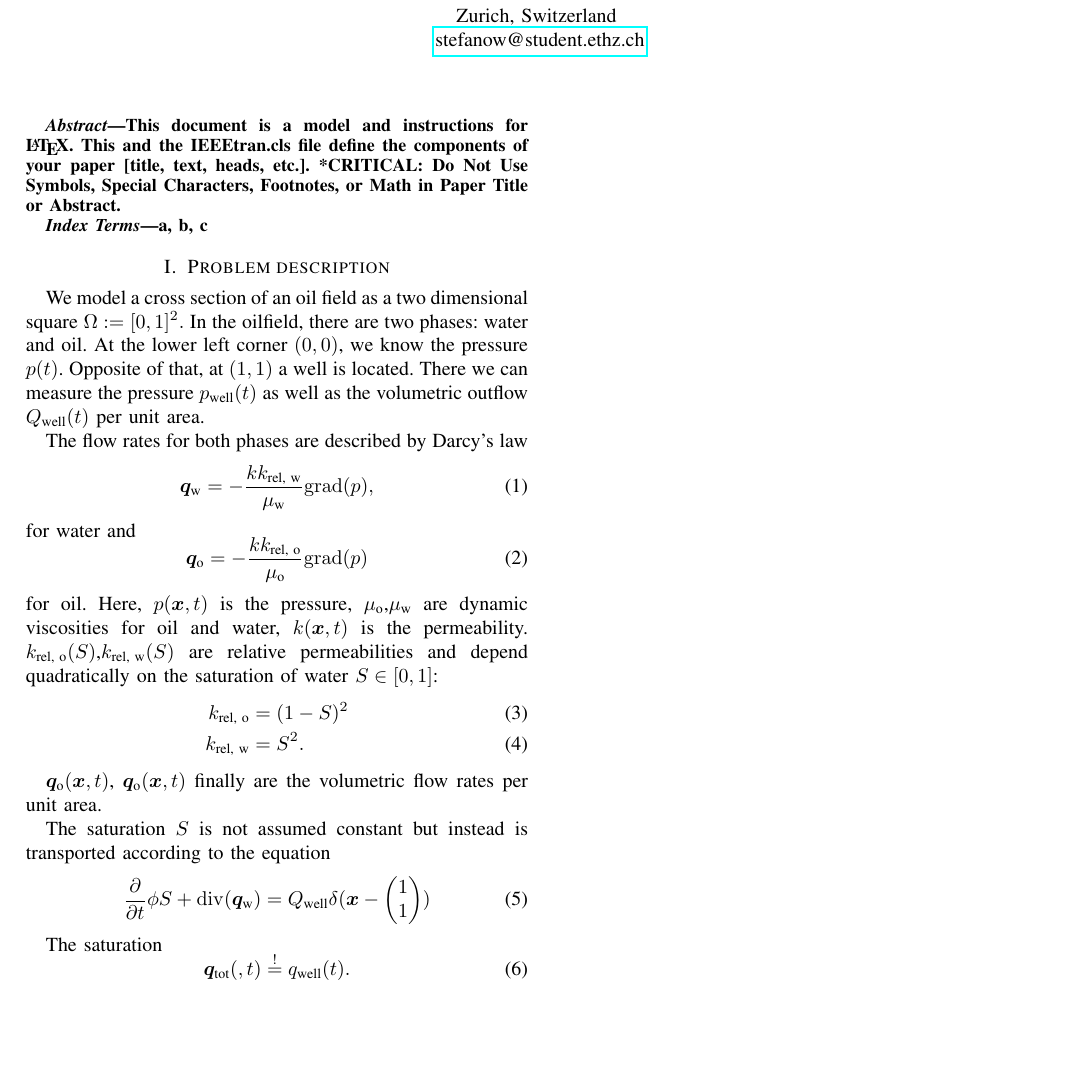
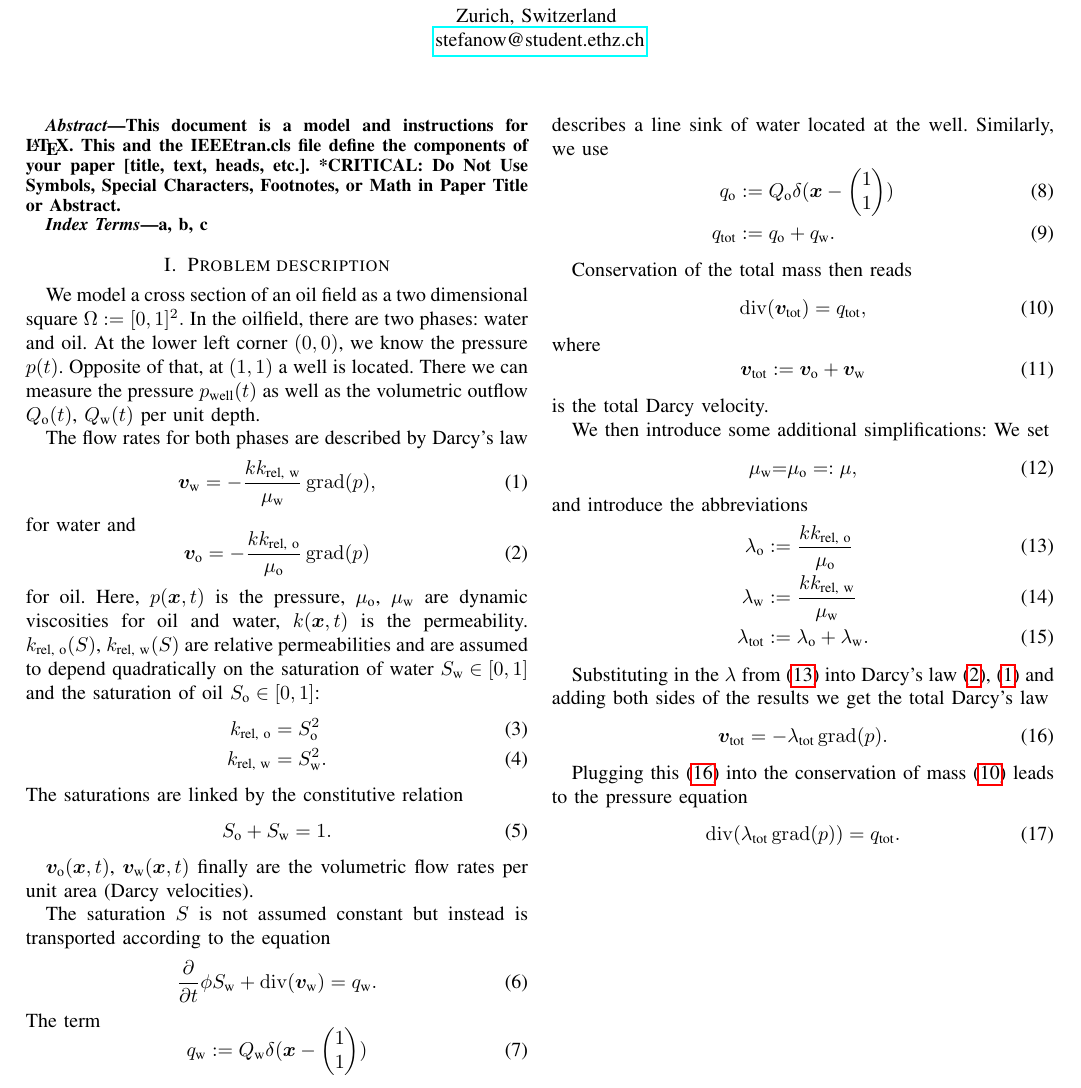
Before and after one commit to detu/mcadjoint, a LaTeX paper (Report/report.tex): part of the page, cut so that both start at the same text, the shorter picture padded with empty space. Compiled offline with pdfLaTeX; a missing font is replaced by an installed copy or a similar font; a LaTeX package or settings file that is missing is left out.

Commit message:
Worked on report

```diff
--- a/Report/report.tex
+++ b/Report/report.tex
@@ -13,6 +13,10 @@
 
 
 \DeclareMathOperator*{\argmin}{arg\,min}
+\DeclareMathOperator*{\grad}{grad}
+\let\div\undefined
+\DeclareMathOperator*{\div}{div}
+
 \newcommand*{\E}[1]{\ensuremath{\mathbb{E}\left[#1\right]}}
 \renewcommand*{\P}[2][]{\ensuremath{\mathbb{P}#1\left(#2\right)}}
 \newcommand*{\Var}[1]{\ensuremath{\text{Var}\left(#1\right)}}
@@ -57,8 +61,8 @@
 \newcommand*{\ciprod}[2]{\ensuremath{\left\langle{#1},{#2}\right\rangle}}
 \newcommand*{\miprod}[2]{\iprod{#1}{#2}{#1}}
 \newcommand*{\enm}[1]{\left\langle{#1}\right\rangle}
-\newcommand*{\grad}{\mathrm{grad}}
-\renewcommand*{\div}{\mathrm{div}}
+%\newcommand*{\grad}{\mathrm{grad}}
+%\renewcommand*{\div}{\mathrm{div}}
 \newcommand*{\bigO}[1]{\ensuremath{\mathcal{O}\left({#1}\right)}}
 \begin{document}
 
@@ -116,38 +120,83 @@ a, b, c
 \section{Problem description}
 We model a cross section of an oil field as a two dimensional square $\Omega := [0, 1]^2.$ In the oilfield, there are two phases: water and oil.
 At the lower left corner $(0, 0)$, we know the pressure $p(t)$. Opposite of that, at $(1, 1)$ a well is located.
-There we can measure the pressure $p_\text{well}(t)$ as well as the volumetric outflow ${Q}_\text{well}(t)$ per unit area.
+There we can measure the pressure $p_\text{well}(t)$ as well as the volumetric outflow ${Q}_\text{o}(t)$, ${Q}_\text{w}(t)$ per unit depth.
 
 The flow rates for both phases are described by Darcy's law
 \begin{equation}
 \label{flowrateWater}
-\vec{q}_\text{w} = -\frac{k k_\text{rel, w}}{\mu_\text{w}} \grad(p),
+\vec{v}_\text{w} = -\frac{k k_\text{rel, w}}{\mu_\text{w}} \grad(p),
 \end{equation}
 for water and
 \begin{equation}
 \label{flowrateOil}
-\vec{q}_\text{o} = -\frac{k k_\text{rel, o}}{\mu_\text{o}} \grad(p)
+\vec{v}_\text{o} = -\frac{k k_\text{rel, o}}{\mu_\text{o}} \grad(p)
 \end{equation}
 for oil.
-Here, $p(\vec{x}, t)$ is the pressure, $\mu_\text{o}$,$\mu_\text{w}$ are dynamic viscosities for oil and water, $k(\vec{x}, t)$ is the permeability.
-$k_\text{rel, o}(S)$,$k_\text{rel, w}(S)$ are relative permeabilities and depend quadratically on the saturation of water $S \in [0, 1]$:
+Here, $p(\vec{x}, t)$ is the pressure, $\mu_\text{o}$, $\mu_\text{w}$ are dynamic viscosities for oil and water, $k(\vec{x}, t)$ is the permeability.
+$k_\text{rel, o}(S)$, $k_\text{rel, w}(S)$ are relative permeabilities and are assumed to depend quadratically on the saturation of water $S_\text{w} \in [0, 1]$ and the saturation of oil $S_\text{o} \in [0, 1]$:
 \begin{align}
-k_\text{rel, o} &= (1 -S)^2\\
-k_\text{rel, w} &= S^2.
+k_\text{rel, o} &= S_\text{o}^2\\
+k_\text{rel, w} &= S_\text{w}^2.
 \end{align}
+The saturations are linked by the constitutive relation
+\begin{equation}
+S_\text{o} + S_\text{w} = 1.
+\end{equation}
 
-$\vec{q}_\text{o}(\vec{x}, t)$, $\vec{q}_\text{o}(\vec{x}, t)$ finally are the volumetric flow rates per unit area.
+$\vec{v}_\text{o}(\vec{x}, t)$, $\vec{v}_\text{w}(\vec{x}, t)$ finally are the volumetric flow rates per unit area (Darcy velocities).
 
 The saturation $S$ is not assumed constant but instead is transported according to the equation
 \begin{equation}
 \label{stransp}
-\pdiff{\phi S}{t} + \div(\vec{q}_\text{w}) = Q_\text{well}\delta(\vec{x} - \begin{pmatrix}1\\1\end{pmatrix})
+\pdiff{\phi S_\text{w}}{t} + \div(\vec{v}_\text{w}) = q_\text{w}.
+\end{equation}
+The term
+\begin{equation}
+q_\text{w} := Q_\text{w}\delta(\vec{x} - \begin{pmatrix}1\\1\end{pmatrix})
+\end{equation}
+describes a line sink of water located at the well.
+Similarly, we use
+\begin{align}
+q_\text{o} &:= Q_\text{o}\delta(\vec{x} - \begin{pmatrix}1\\1\end{pmatrix}) \\
+q_\text{tot} &:= q_\text{o} + q_\text{w}.
+\end{align}
+
+Conservation of the total mass then reads
+\begin{equation}
+\label{conservationOfMass}
+\div(\vec{v}_\text{tot}) = q_\text{tot},
+\end{equation}
+where
+\begin{equation}
+\vec{v}_\text{tot} := \vec{v}_\text{o} + \vec{v}_\text{w}
+\end{equation}
+is the total Darcy velocity.
+
+We then introduce some additional simplifications:
+We set
+\begin{equation}
+\mu_\text{w} {=} \mu_\text{o} =: \mu,
+\end{equation}
+and introduce the abbreviations
+\begin{align}
+\label{lambdas}
+\lambda_\text{o} &:= \frac{k k_\text{rel, o}}{\mu_\text{o}} \\
+\lambda_\text{w} &:= \frac{k k_\text{rel, w}}{\mu_\text{w}} \\
+\lambda_\text{tot} &:= \lambda_\text{o} + \lambda_\text{w}.
+\end{align}
+
+Substituting in the $\lambda$ from \eqref{lambdas} into Darcy's law \eqref{flowrateOil}, \eqref{flowrateWater} and adding both sides of the results we get the total Darcy's law
+\begin{equation}
+\label{flowrateTotal}
+\vec{v}_\text{tot} = - \lambda_\text{tot} \grad(p).
 \end{equation}
 
-The saturation
+Plugging this \eqref{flowrateTotal} into the conservation of mass \eqref{conservationOfMass} leads to the pressure equation
 \begin{equation}
-\vec{q}_\text{tot}(, t) \overset{!}{=} q_\text{well}(t).
+\div(\lambda_\text{tot}\grad(p)) = q_\text{tot}.
 \end{equation}
 
 
+
 \end{document}
```
Also changed, not shown: Report/report.pdf, 4 other files.
